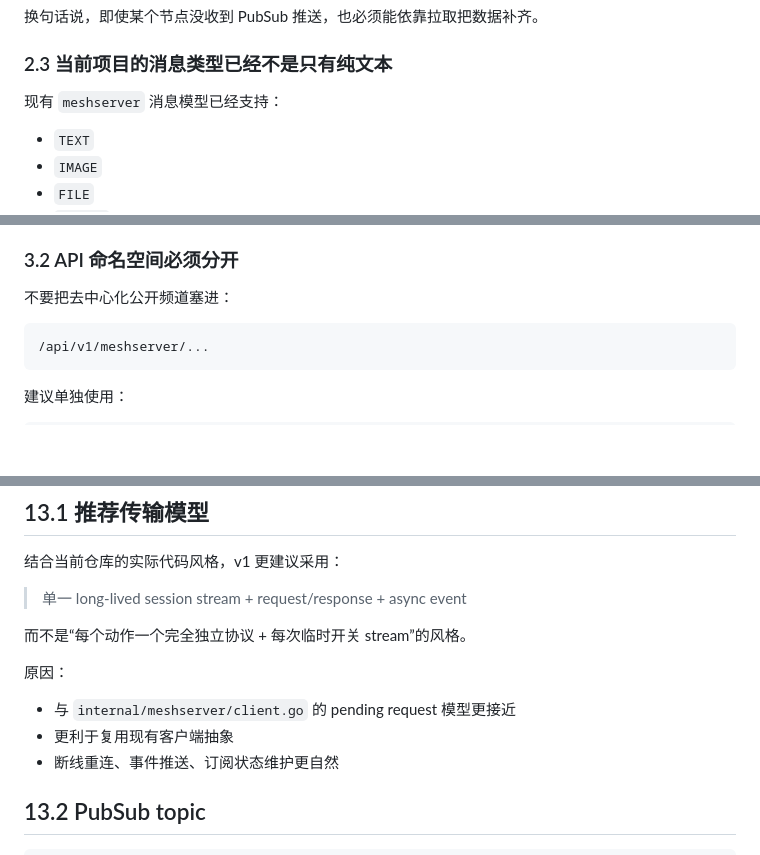
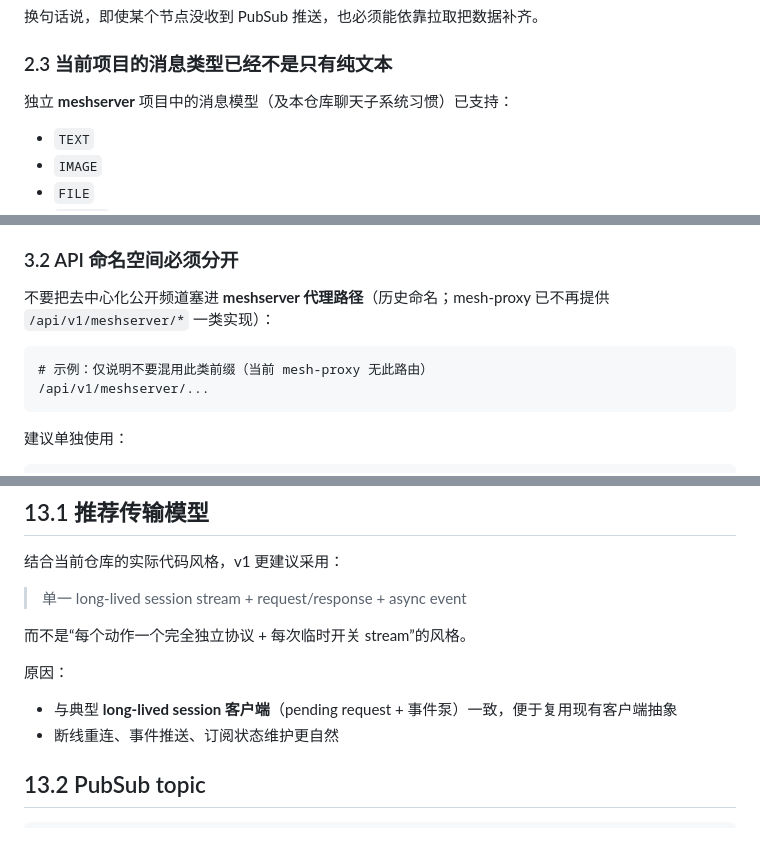
Before and after one commit to chenjia404/meshproxy, a Markdown page: docs/去中心化公开频道协议与本地存储设计（最终版 v1）.md, 3 parts joined by grey strips. Drawn GitHub-style; blank space fills up the shorter version.

````diff
--- a/docs/去中心化公开频道协议与本地存储设计（最终版 v1）.md
+++ b/docs/去中心化公开频道协议与本地存储设计（最终版 v1）.md
@@ -46,7 +46,7 @@
 
 ### 2.3 当前项目的消息类型已经不是只有纯文本
 
-现有 `meshserver` 消息模型已经支持：
+独立 **meshserver** 项目中的消息模型（及本仓库聊天子系统习惯）已支持：
 
 * `TEXT`
 * `IMAGE`
@@ -108,9 +108,10 @@ Unix timestamp in seconds
 
 ### 3.2 API 命名空间必须分开
 
-不要把去中心化公开频道塞进：
+不要把去中心化公开频道塞进 **meshserver 代理路径**（历史命名；mesh-proxy 已不再提供 `/api/v1/meshserver/*` 一类实现）：
 
 ```text
+# 示例：仅说明不要混用此类前缀（当前 mesh-proxy 无此路由）
 /api/v1/meshserver/...
 ```
 
@@ -1062,8 +1063,7 @@ before_message_id
 
 原因：
 
-* 与 `internal/meshserver/client.go` 的 pending request 模型更接近
-* 更利于复用现有客户端抽象
+* 与典型 **long-lived session 客户端**（pending request + 事件泵）一致，便于复用现有客户端抽象
 * 断线重连、事件推送、订阅状态维护更自然
 
 ## 13.2 PubSub topic
````
Also changed, not shown: other parts of docs/去中心化公开频道协议与本地存储设计（最终版 v1）.md (+14 -14 lines).
